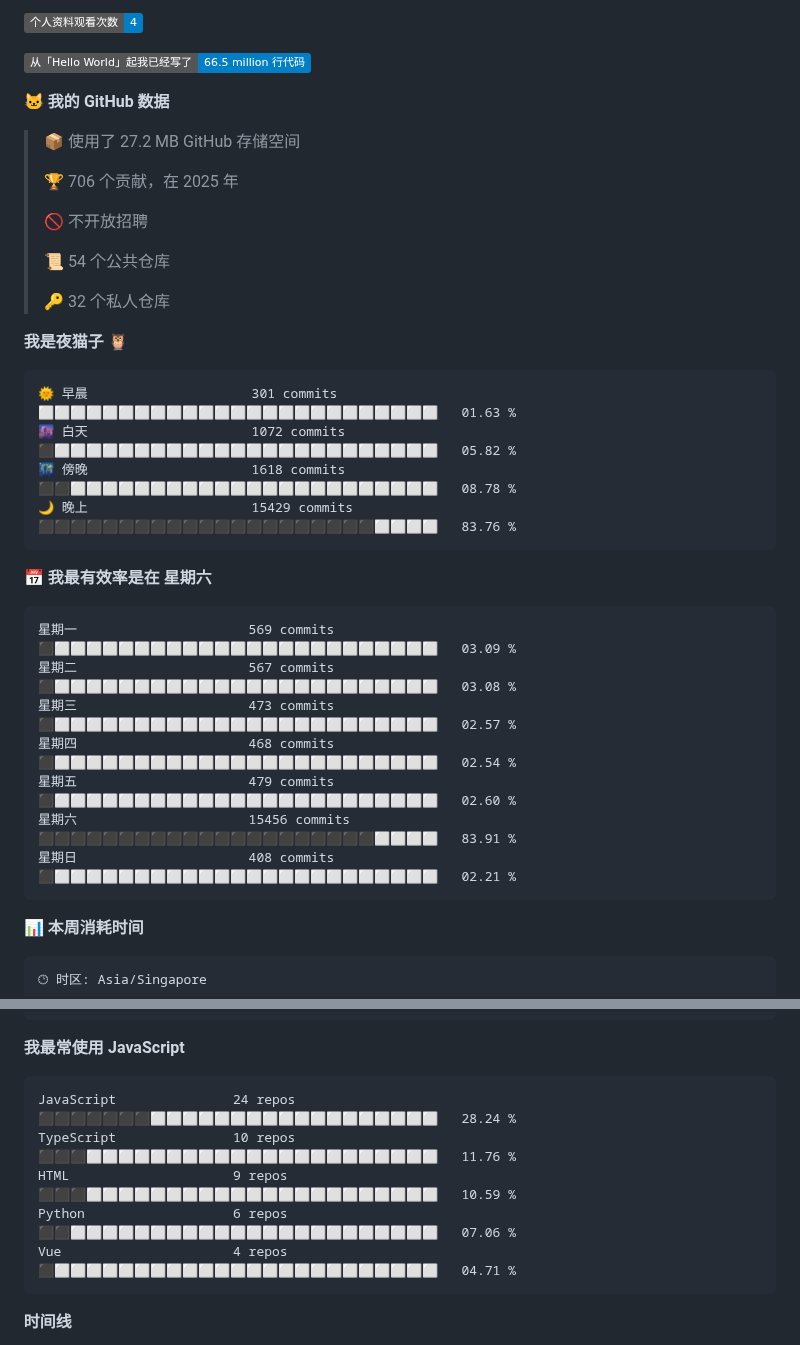
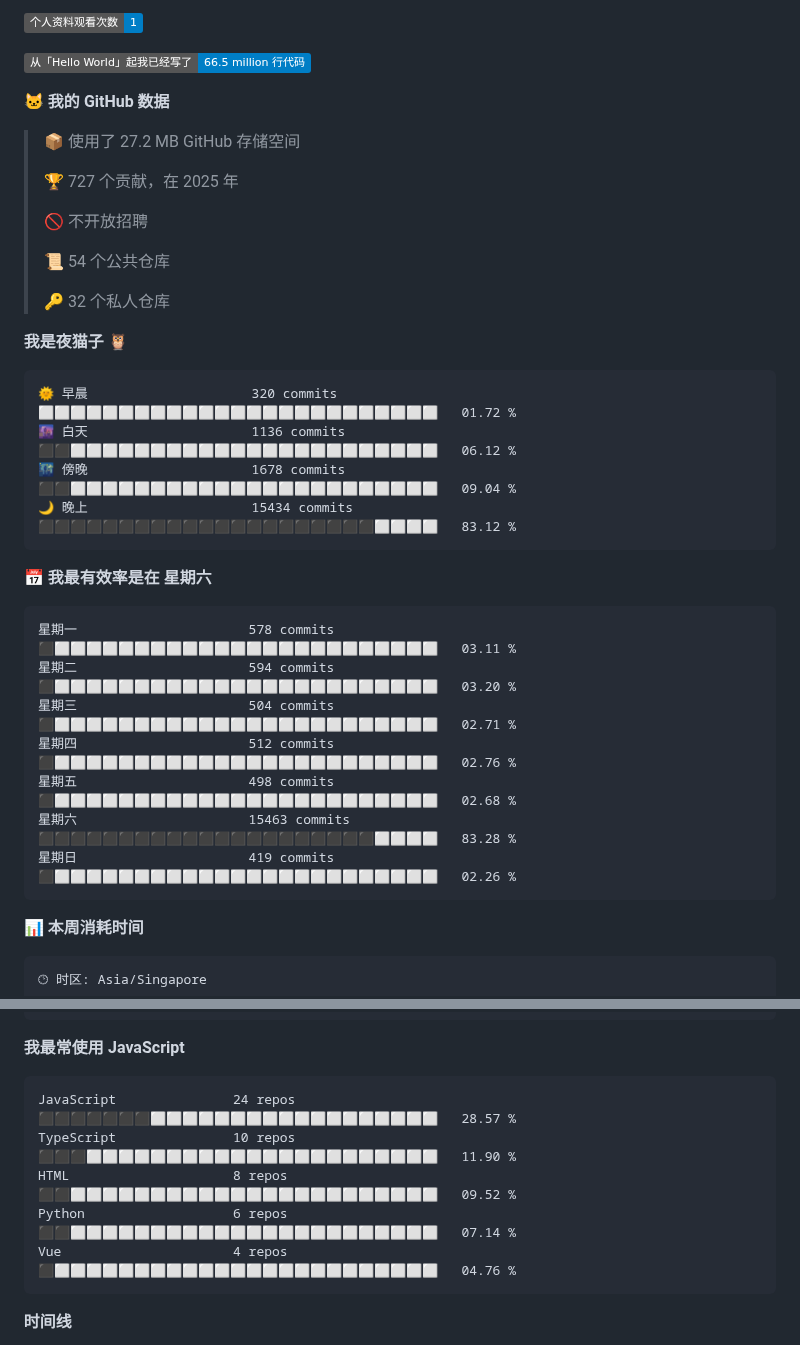
Before and after one commit to TomyJan/TomyJan, a Markdown page: README.md, 2 parts joined by grey strips. Rendered like a GitHub page; badges without logos.

Commit message:
Updated with Dev Metrics

````diff
--- a/README.md
+++ b/README.md
@@ -15,5 +15,5 @@
 
-![Profile Views](http://img.shields.io/badge/%E4%B8%AA%E4%BA%BA%E8%B5%84%E6%96%99%E8%A7%82%E7%9C%8B%E6%AC%A1%E6%95%B0-4-blue)
+![Profile Views](http://img.shields.io/badge/%E4%B8%AA%E4%BA%BA%E8%B5%84%E6%96%99%E8%A7%82%E7%9C%8B%E6%AC%A1%E6%95%B0-1-blue)
 
 ![Lines of code](https://img.shields.io/badge/%E4%BB%8E%E3%80%8CHello%20World%E3%80%8D%E8%B5%B7%E6%88%91%E5%B7%B2%E7%BB%8F%E5%86%99%E4%BA%86-66.5%20million%20%E8%A1%8C%E4%BB%A3%E7%A0%81-blue)
 
@@ -21,7 +21,7 @@
 
 > 📦  使用了 27.2 MB GitHub 存储空间
  >
-> 🏆 706 个贡献，在 2025 年
+> 🏆 727 个贡献，在 2025 年
  >
 > 🚫 不开放招聘
  >
@@ -32,21 +32,21 @@
 **我是夜猫子 🦉**
 
 ```text
-🌞 早晨                     301 commits         ⬜⬜⬜⬜⬜⬜⬜⬜⬜⬜⬜⬜⬜⬜⬜⬜⬜⬜⬜⬜⬜⬜⬜⬜⬜   01.63 %
-🌆 白天                     1072 commits        ⬛⬜⬜⬜⬜⬜⬜⬜⬜⬜⬜⬜⬜⬜⬜⬜⬜⬜⬜⬜⬜⬜⬜⬜⬜   05.82 %
-🌃 傍晚                     1618 commits        ⬛⬛⬜⬜⬜⬜⬜⬜⬜⬜⬜⬜⬜⬜⬜⬜⬜⬜⬜⬜⬜⬜⬜⬜⬜   08.78 %
-🌙 晚上                     15429 commits       ⬛⬛⬛⬛⬛⬛⬛⬛⬛⬛⬛⬛⬛⬛⬛⬛⬛⬛⬛⬛⬛⬜⬜⬜⬜   83.76 %
+🌞 早晨                     320 commits         ⬜⬜⬜⬜⬜⬜⬜⬜⬜⬜⬜⬜⬜⬜⬜⬜⬜⬜⬜⬜⬜⬜⬜⬜⬜   01.72 %
+🌆 白天                     1136 commits        ⬛⬛⬜⬜⬜⬜⬜⬜⬜⬜⬜⬜⬜⬜⬜⬜⬜⬜⬜⬜⬜⬜⬜⬜⬜   06.12 %
+🌃 傍晚                     1678 commits        ⬛⬛⬜⬜⬜⬜⬜⬜⬜⬜⬜⬜⬜⬜⬜⬜⬜⬜⬜⬜⬜⬜⬜⬜⬜   09.04 %
+🌙 晚上                     15434 commits       ⬛⬛⬛⬛⬛⬛⬛⬛⬛⬛⬛⬛⬛⬛⬛⬛⬛⬛⬛⬛⬛⬜⬜⬜⬜   83.12 %
 ```
 📅 **我最有效率是在 星期六**
 
 ```text
-星期一                      569 commits         ⬛⬜⬜⬜⬜⬜⬜⬜⬜⬜⬜⬜⬜⬜⬜⬜⬜⬜⬜⬜⬜⬜⬜⬜⬜   03.09 %
-星期二                      567 commits         ⬛⬜⬜⬜⬜⬜⬜⬜⬜⬜⬜⬜⬜⬜⬜⬜⬜⬜⬜⬜⬜⬜⬜⬜⬜   03.08 %
-星期三                      473 commits         ⬛⬜⬜⬜⬜⬜⬜⬜⬜⬜⬜⬜⬜⬜⬜⬜⬜⬜⬜⬜⬜⬜⬜⬜⬜   02.57 %
-星期四                      468 commits         ⬛⬜⬜⬜⬜⬜⬜⬜⬜⬜⬜⬜⬜⬜⬜⬜⬜⬜⬜⬜⬜⬜⬜⬜⬜   02.54 %
-星期五                      479 commits         ⬛⬜⬜⬜⬜⬜⬜⬜⬜⬜⬜⬜⬜⬜⬜⬜⬜⬜⬜⬜⬜⬜⬜⬜⬜   02.60 %
-星期六                      15456 commits       ⬛⬛⬛⬛⬛⬛⬛⬛⬛⬛⬛⬛⬛⬛⬛⬛⬛⬛⬛⬛⬛⬜⬜⬜⬜   83.91 %
-星期日                      408 commits         ⬛⬜⬜⬜⬜⬜⬜⬜⬜⬜⬜⬜⬜⬜⬜⬜⬜⬜⬜⬜⬜⬜⬜⬜⬜   02.21 %
+星期一                      578 commits         ⬛⬜⬜⬜⬜⬜⬜⬜⬜⬜⬜⬜⬜⬜⬜⬜⬜⬜⬜⬜⬜⬜⬜⬜⬜   03.11 %
+星期二                      594 commits         ⬛⬜⬜⬜⬜⬜⬜⬜⬜⬜⬜⬜⬜⬜⬜⬜⬜⬜⬜⬜⬜⬜⬜⬜⬜   03.20 %
+星期三                      504 commits         ⬛⬜⬜⬜⬜⬜⬜⬜⬜⬜⬜⬜⬜⬜⬜⬜⬜⬜⬜⬜⬜⬜⬜⬜⬜   02.71 %
+星期四                      512 commits         ⬛⬜⬜⬜⬜⬜⬜⬜⬜⬜⬜⬜⬜⬜⬜⬜⬜⬜⬜⬜⬜⬜⬜⬜⬜   02.76 %
+星期五                      498 commits         ⬛⬜⬜⬜⬜⬜⬜⬜⬜⬜⬜⬜⬜⬜⬜⬜⬜⬜⬜⬜⬜⬜⬜⬜⬜   02.68 %
+星期六                      15463 commits       ⬛⬛⬛⬛⬛⬛⬛⬛⬛⬛⬛⬛⬛⬛⬛⬛⬛⬛⬛⬛⬛⬜⬜⬜⬜   83.28 %
+星期日                      419 commits         ⬛⬜⬜⬜⬜⬜⬜⬜⬜⬜⬜⬜⬜⬜⬜⬜⬜⬜⬜⬜⬜⬜⬜⬜⬜   02.26 %
 ```
 
 
@@ -80,11 +80,11 @@ Windows                  58 hrs 8 mins       ⬛⬛⬛⬛⬛⬛⬛⬛⬛⬛⬛
 **我最常使用 JavaScript**
 
 ```text
-JavaScript               24 repos            ⬛⬛⬛⬛⬛⬛⬛⬜⬜⬜⬜⬜⬜⬜⬜⬜⬜⬜⬜⬜⬜⬜⬜⬜⬜   28.24 %
-TypeScript               10 repos            ⬛⬛⬛⬜⬜⬜⬜⬜⬜⬜⬜⬜⬜⬜⬜⬜⬜⬜⬜⬜⬜⬜⬜⬜⬜   11.76 %
-HTML                     9 repos             ⬛⬛⬛⬜⬜⬜⬜⬜⬜⬜⬜⬜⬜⬜⬜⬜⬜⬜⬜⬜⬜⬜⬜⬜⬜   10.59 %
-Python                   6 repos             ⬛⬛⬜⬜⬜⬜⬜⬜⬜⬜⬜⬜⬜⬜⬜⬜⬜⬜⬜⬜⬜⬜⬜⬜⬜   07.06 %
-Vue                      4 repos             ⬛⬜⬜⬜⬜⬜⬜⬜⬜⬜⬜⬜⬜⬜⬜⬜⬜⬜⬜⬜⬜⬜⬜⬜⬜   04.71 %
+JavaScript               24 repos            ⬛⬛⬛⬛⬛⬛⬛⬜⬜⬜⬜⬜⬜⬜⬜⬜⬜⬜⬜⬜⬜⬜⬜⬜⬜   28.57 %
+TypeScript               10 repos            ⬛⬛⬛⬜⬜⬜⬜⬜⬜⬜⬜⬜⬜⬜⬜⬜⬜⬜⬜⬜⬜⬜⬜⬜⬜   11.90 %
+HTML                     8 repos             ⬛⬛⬜⬜⬜⬜⬜⬜⬜⬜⬜⬜⬜⬜⬜⬜⬜⬜⬜⬜⬜⬜⬜⬜⬜   09.52 %
+Python                   6 repos             ⬛⬛⬜⬜⬜⬜⬜⬜⬜⬜⬜⬜⬜⬜⬜⬜⬜⬜⬜⬜⬜⬜⬜⬜⬜   07.14 %
+Vue                      4 repos             ⬛⬜⬜⬜⬜⬜⬜⬜⬜⬜⬜⬜⬜⬜⬜⬜⬜⬜⬜⬜⬜⬜⬜⬜⬜   04.76 %
 ```
 
 
````
Also changed, not shown: other parts of README.md (+2 -2 lines).
